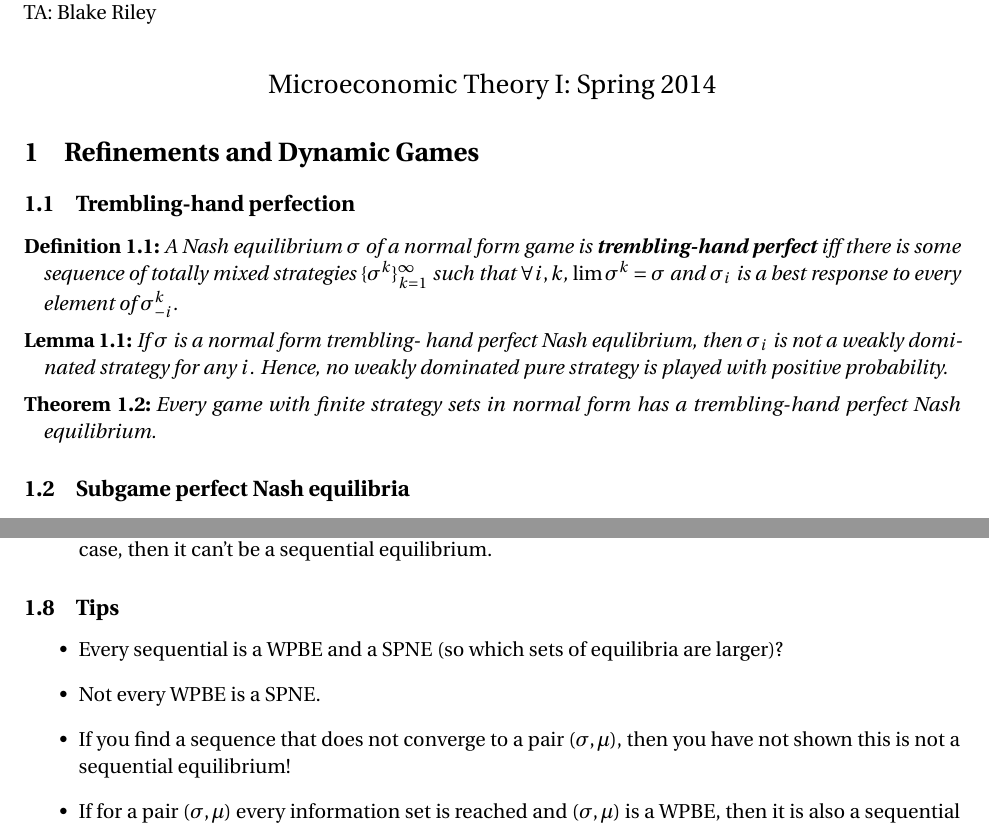
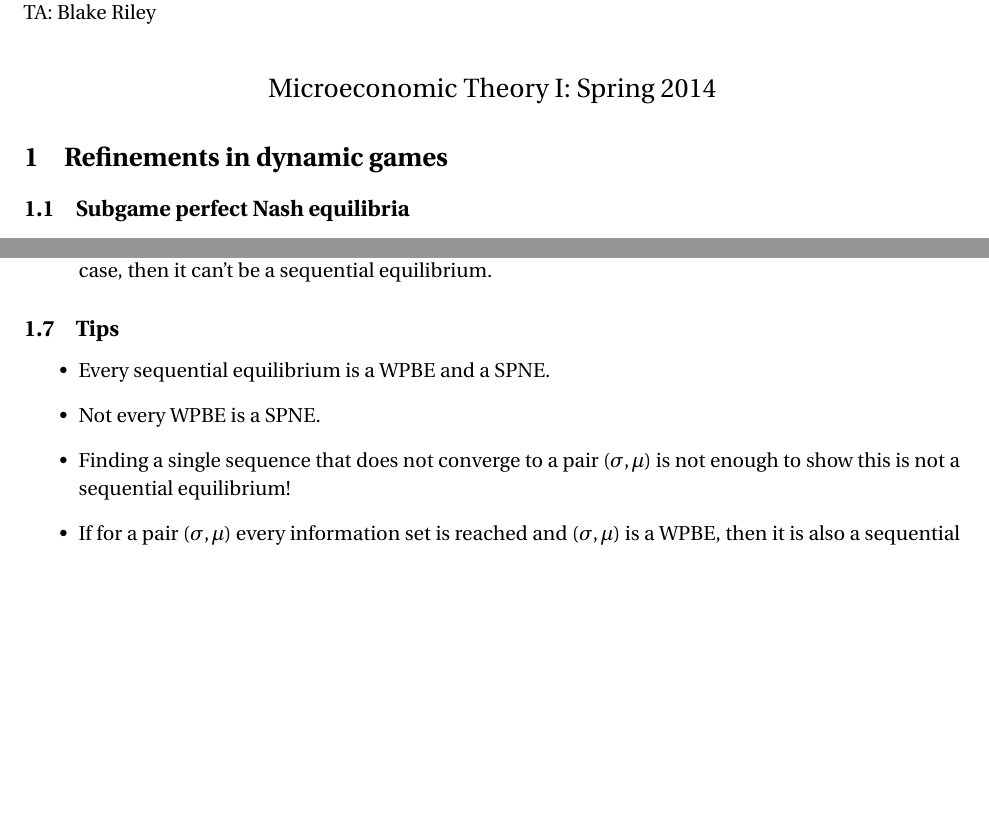
Before and after one commit to blakeriley/econ502-handouts, a LaTeX document (e502-h2/e502-h2.tex): two parts of pages 1 and 3 of 3, joined at a grey line, cut so that both start at the same text, the shorter picture padded with empty space. Compiled offline with pdfLaTeX.

Commit message:
Tweaked handout 2 text.

```diff
--- a/e502-h2/e502-h2.tex
+++ b/e502-h2/e502-h2.tex
@@ -77,28 +77,7 @@ TA: Blake Riley \\
 {\Large Microeconomic Theory I: Spring 2014}
 \end{center}
 
-\section{Refinements and Dynamic Games}
-
-\subsection{Trembling-hand perfection}
-
-\begin{definition}
-  A Nash equilibrium $\sigma$ of a normal form game is
-  \textbf{trembling-hand perfect} iff there is some sequence of totally
-  mixed strategies $\{\sigma^k\}_{k=1}^\infty$ such that $\forall i,k$,
-  $\lim \sigma^k = \sigma$ and $\sigma_i$ is a best response to every
-  element of $\sigma_{-i}^k$.
-\end{definition}
-
-\begin{lemma}
-  If $\sigma$ is a normal form trembling- hand perfect Nash equlibrium, then
-  $\sigma_i$ is not a weakly dominated strategy for any $i$. Hence, no weakly
-  dominated pure strategy is played with positive probability.
-\end{lemma}
-
-\begin{theorem}
-  Every game with finite strategy sets in normal form has a trembling-hand
-  perfect Nash equilibrium.
-\end{theorem}
+\section{Refinements in dynamic games}
 
 \subsection{Subgame perfect Nash equilibria}
 
@@ -228,11 +205,10 @@ Sequential equilibria are WPBE and SPNE.
 \subsection{Tips}
 
 \begin{itemize}
-\item Every sequential is a WPBE and a SPNE (so which sets of equilibria
-  are larger)?
+\item Every sequential equilibrium is a WPBE and a SPNE.
 \item Not every WPBE is a SPNE.
-\item If you find a sequence that does not converge to a pair $(\sigma,
-  \mu)$, then you have not shown this is not a sequential equilibrium!
+\item Finding a single sequence that does not converge to a pair $(\sigma,
+  \mu)$ is not enough to show this is not a sequential equilibrium!
 \item If for a pair $(\sigma, \mu)$ every information set is reached and
   $(\sigma, \mu)$ is a WPBE, then it is also a sequential equilibrium (and
   hence also a SPNE).
```
Also changed, not shown: e502-h2/e502-h2.pdf, e502-h2/e502-h2.tex (4 more changed lines).
